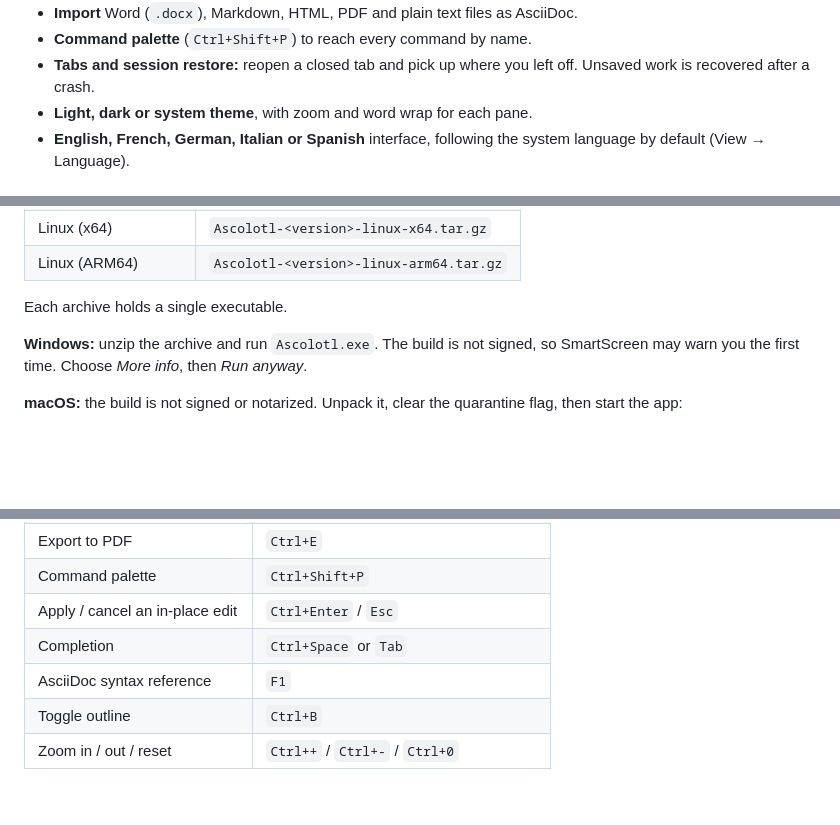
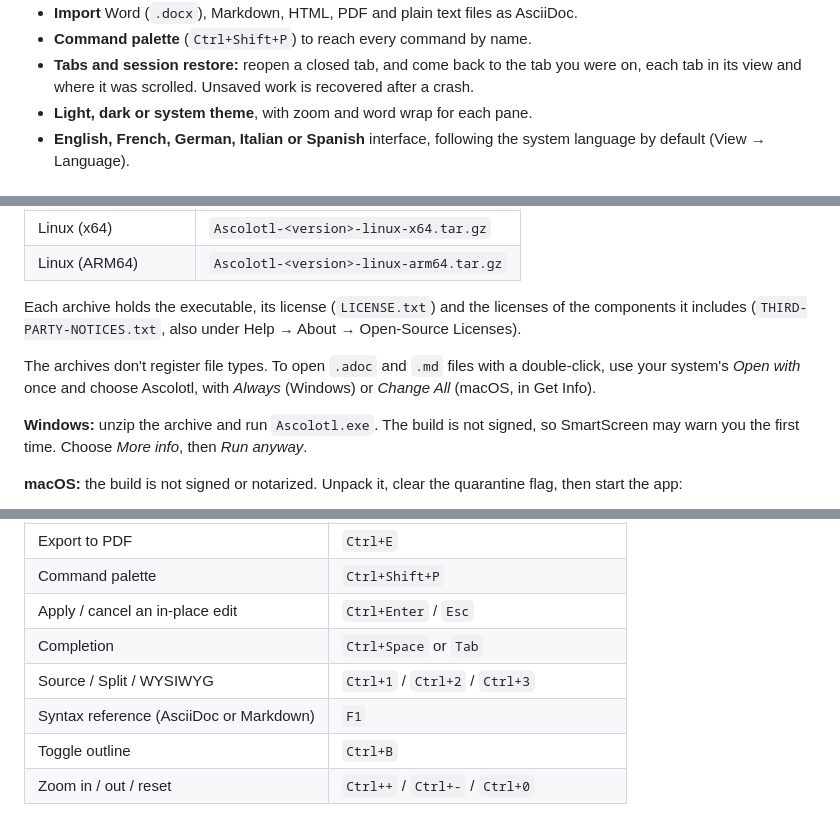
Before and after one commit to sonatique/Ascolotl, a Markdown page: README.md, 3 parts joined by grey strips. GitHub-like rendering; blank space fills up the shorter version.

```diff
--- a/README.md
+++ b/README.md
@@ -50,8 +57,9 @@ no Ruby and no Java.
 - **Import** Word (`.docx`), Markdown, HTML, PDF and plain text files as
   AsciiDoc.
 - **Command palette** (`Ctrl+Shift+P`) to reach every command by name.
-- **Tabs and session restore:** reopen a closed tab and pick up where you left
-  off. Unsaved work is recovered after a crash.
+- **Tabs and session restore:** reopen a closed tab, and come back to the tab
+  you were on, each tab in its view and where it was scrolled. Unsaved work is
+  recovered after a crash.
 - **Light, dark or system theme**, with zoom and word wrap for each pane.
 - **English, French, German, Italian or Spanish** interface, following the system language by
   default (View → Language).
@@ -71,7 +79,13 @@ self-contained, so you don't need to install .NET.
 | Linux (x64) | `Ascolotl-<version>-linux-x64.tar.gz` |
 | Linux (ARM64) | `Ascolotl-<version>-linux-arm64.tar.gz` |
 
-Each archive holds a single executable.
+Each archive holds the executable, its license (`LICENSE.txt`) and the licenses
+of the components it includes (`THIRD-PARTY-NOTICES.txt`, also under
+Help → About → Open-Source Licenses).
+
+The archives don't register file types. To open `.adoc` and `.md` files with a
+double-click, use your system's *Open with* once and choose Ascolotl, with
+*Always* (Windows) or *Change All* (macOS, in Get Info).
 
 **Windows:** unzip the archive and run `Ascolotl.exe`. The build is not signed,
 so SmartScreen may warn you the first time. Choose *More info*, then *Run anyway*.
@@ -110,7 +124,8 @@ tar -xzf Ascolotl-1.0.0-linux-x64.tar.gz && ./Ascolotl
 | Command palette | `Ctrl+Shift+P` |
 | Apply / cancel an in-place edit | `Ctrl+Enter` / `Esc` |
 | Completion | `Ctrl+Space` or `Tab` |
-| AsciiDoc syntax reference | `F1` |
+| Source / Split / WYSIWYG | `Ctrl+1` / `Ctrl+2` / `Ctrl+3` |
+| Syntax reference (AsciiDoc or Markdown) | `F1` |
 | Toggle outline | `Ctrl+B` |
 | Zoom in / out / reset | `Ctrl++` / `Ctrl+-` / `Ctrl+0` |
 
```
Also changed, not shown: other parts of README.md (+15 -8 lines), docs/screenshots/split.png (added), docs/screenshots/wysiwyg.png (added).
